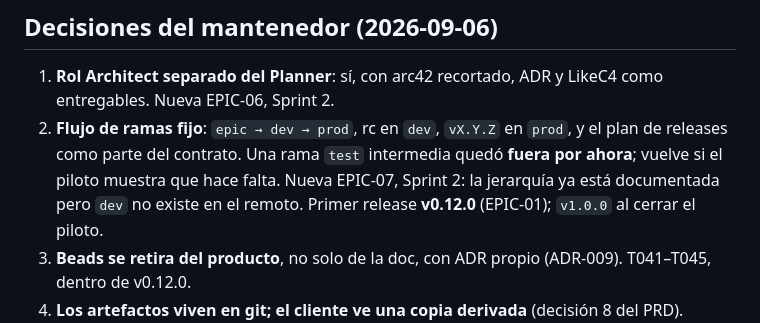
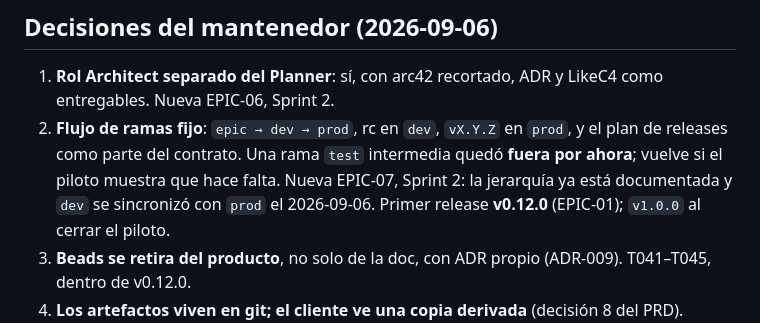
Before and after one commit to kobogithub/knowledge, a Markdown page: docs/STATUS.md, the part around the change. Rendered like a GitHub page.

```diff
--- a/docs/STATUS.md
+++ b/docs/STATUS.md
@@ -48,7 +48,7 @@ compuertas se salteen. Mitigación: US-05 hace que la verifique el agente, no la
 2. **Flujo de ramas fijo**: `epic → dev → prod`, rc en `dev`, `vX.Y.Z` en `prod`, y el
    plan de releases como parte del contrato. Una rama `test` intermedia quedó **fuera por
    ahora**; vuelve si el piloto muestra que hace falta. Nueva EPIC-07, Sprint 2: la
-   jerarquía ya está documentada pero `dev` no existe en el remoto. Primer release
+   jerarquía ya está documentada y `dev` se sincronizó con `prod` el 2026-09-06. Primer release
    **v0.12.0** (EPIC-01); `v1.0.0` al cerrar el piloto.
 3. **Beads se retira del producto**, no solo de la doc, con ADR propio (ADR-009).
    T041–T045, dentro de v0.12.0.
```
Also changed, not shown: docs/product/PRD.md (+17 -3 lines), specs/005-agent-team-projects/tasks.md (+1 -1 lines).
